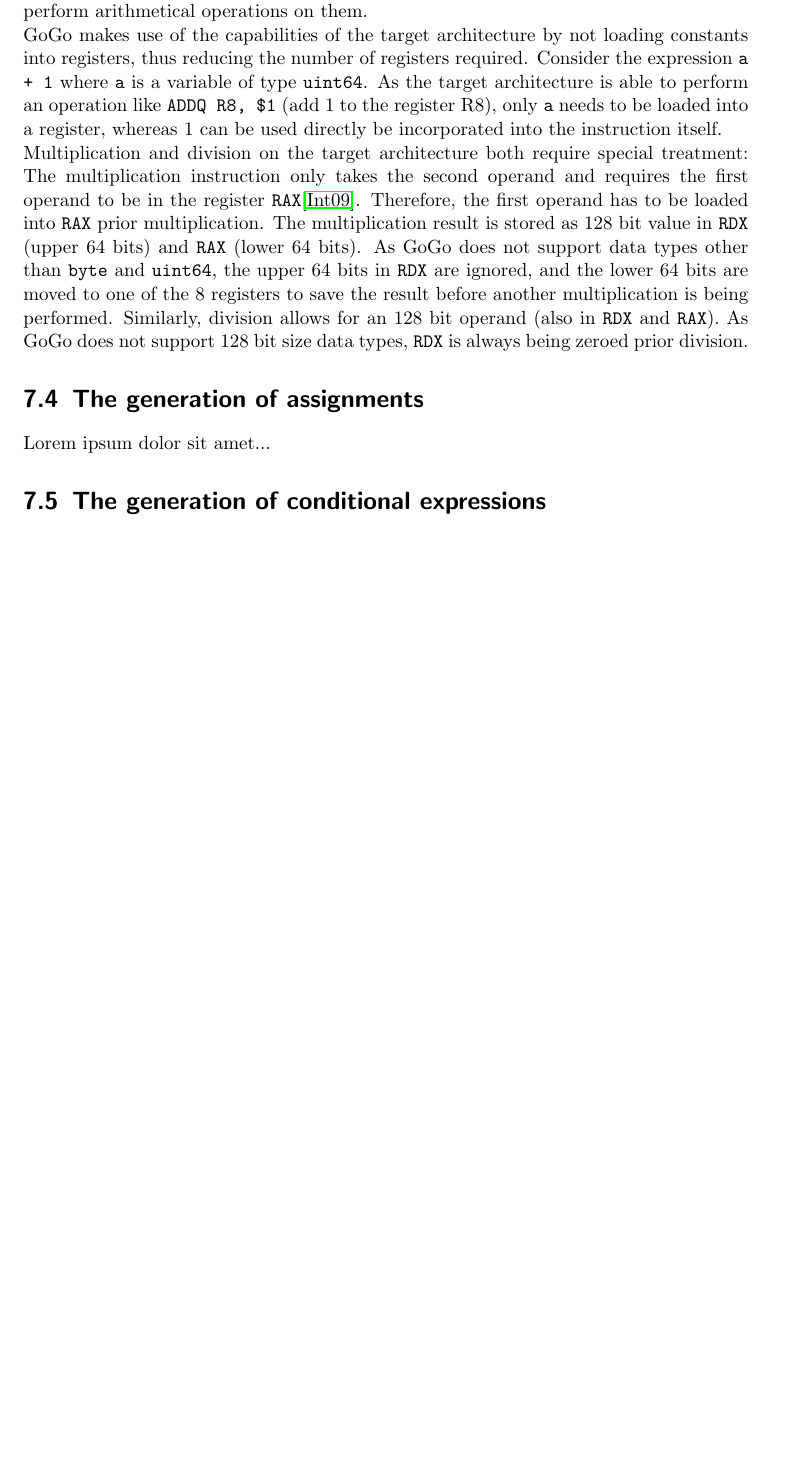
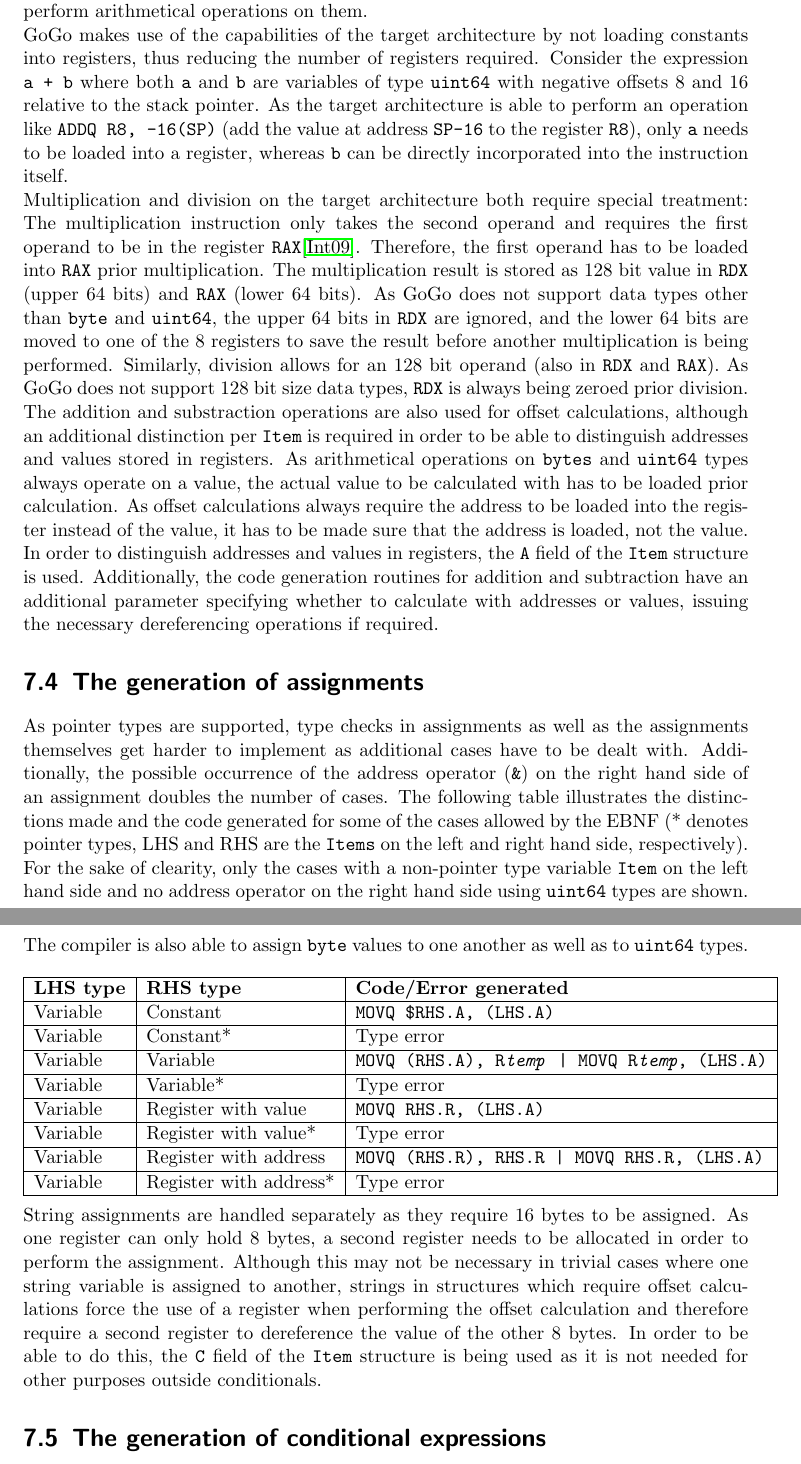
Before and after one commit to mlippautz/gogo, a LaTeX document (docs/latex/gogo.tex): part of page 14 of 21 before the commit and two parts of pages 14 and 15 of 22 after it, the two joined at a grey line, cut so that both start at the same text, the shorter picture padded with empty space. Compiled offline with pdfLaTeX.

Commit message:
docs: Some more documentation (enough for today)

```diff
--- a/docs/latex/gogo.tex
+++ b/docs/latex/gogo.tex
@@ -212,11 +222,25 @@ go_program = package_stmt import_stmt_list struct_decl_list
 
     \section{The generation of arithmetical expressions}
       As described in \cite{wir96}, code generation for arithmetical expressions basically relies on an operand stack and delayed code generation based on \texttt{Items}. For constant operands, constant folding is applied; variable operands are loaded into a free register in order to perform arithmetical operations on them.\\
-      GoGo makes use of the capabilities of the target architecture by not loading constants into registers, thus reducing the number of registers required. Consider the expression \texttt{a + 1} where \texttt{a} is a variable of type \texttt{uint64}. As the target architecture is able to perform an operation like \texttt{ADDQ R8, \$1} (add 1 to the register R8), only \texttt{a} needs to be loaded into a register, whereas 1 can be used directly be incorporated into the instruction itself.\\
-      Multiplication and division on the target architecture both require special treatment: The multiplication instruction only takes the second operand and requires the first operand to be in the register \texttt{RAX}\cite{int09}. Therefore, the first operand has to be loaded into \texttt{RAX} prior multiplication. The multiplication result is stored as 128 bit value in \texttt{RDX} (upper 64 bits) and \texttt{RAX} (lower 64 bits). As GoGo does not support data types other than \texttt{byte} and \texttt{uint64}, the upper 64 bits in \texttt{RDX} are ignored, and the lower 64 bits are moved to one of the 8 registers to save the result before another multiplication is being performed. Similarly, division allows for an 128 bit operand (also in \texttt{RDX} and \texttt{RAX}). As GoGo does not support 128 bit size data types, \texttt{RDX} is always being zeroed prior division.
+      GoGo makes use of the capabilities of the target architecture by not loading constants into registers, thus reducing the number of registers required. Consider the expression \texttt{a + b} where both \texttt{a} and \texttt{b} are variables of type \texttt{uint64} with negative offsets 8 and 16 relative to the stack pointer. As the target architecture is able to perform an operation like \texttt{ADDQ R8, -16(SP)} (add the value at address \texttt{SP-16} to the register \texttt{R8}), only \texttt{a} needs to be loaded into a register, whereas \texttt{b} can be directly incorporated into the instruction itself.\\
+      Multiplication and division on the target architecture both require special treatment: The multiplication instruction only takes the second operand and requires the first operand to be in the register \texttt{RAX}\cite{int09}. Therefore, the first operand has to be loaded into \texttt{RAX} prior multiplication. The multiplication result is stored as 128 bit value in \texttt{RDX} (upper 64 bits) and \texttt{RAX} (lower 64 bits). As GoGo does not support data types other than \texttt{byte} and \texttt{uint64}, the upper 64 bits in \texttt{RDX} are ignored, and the lower 64 bits are moved to one of the 8 registers to save the result before another multiplication is being performed. Similarly, division allows for an 128 bit operand (also in \texttt{RDX} and \texttt{RAX}). As GoGo does not support 128 bit size data types, \texttt{RDX} is always being zeroed prior division.\\
+      The addition and substraction operations are also used for offset calculations, although an additional distinction per \texttt{Item} is required in order to be able to distinguish addresses and values stored in registers. As arithmetical operations on \texttt{bytes} and \texttt{uint64} types always operate on a value, the actual value to be calculated with has to be loaded prior calculation. As offset calculations always require the address to be loaded into the register instead of the value, it has to be made sure that the address is loaded, not the value. In order to distinguish addresses and values in registers, the \texttt{A} field of the \texttt{Item} structure is used. Additionally, the code generation routines for addition and subtraction have an additional parameter specifying whether to calculate with addresses or values, issuing the necessary dereferencing operations if required.
 
     \section{The generation of assignments}
-      Lorem ipsum dolor sit amet...
+      As pointer types are supported, type checks in assignments as well as the assignments themselves get harder to implement as additional cases have to be dealt with. Additionally, the possible occurrence of the address operator (\texttt{\&}) on the right hand side of an assignment doubles the number of cases. The following table illustrates the distinctions made and the code generated for some of the cases allowed by the EBNF (* denotes pointer types, LHS and RHS are the \texttt{Items} on the left and right hand side, respectively). For the sake of clearity, only the cases with a non-pointer type variable \texttt{Item} on the left hand side and no address operator on the right hand side using \texttt{uint64} types are shown. The compiler is also able to assign \texttt{byte} values to one another as well as to \texttt{uint64} types.\\ \\
+      \begin{tabular}{|l|l|l|}
+        \hline
+        \textbf{LHS type} & \textbf{RHS type} & \textbf{Code/Error generated}\\ \hline
+        Variable & Constant & \texttt{MOVQ \$RHS.A, (LHS.A)}\\ \hline
+        Variable & Constant* & Type error\\ \hline
+        Variable & Variable & \texttt{MOVQ (RHS.A), R\textit{temp} | MOVQ R\textit{temp}, (LHS.A)}\\ \hline
+        Variable & Variable* & Type error\\ \hline
+        Variable & Register with value & \texttt{MOVQ RHS.R, (LHS.A)}\\ \hline
+        Variable & Register with value* & Type error\\ \hline
+        Variable & Register with address & \texttt{MOVQ (RHS.R), RHS.R | MOVQ RHS.R, (LHS.A)}\\ \hline
+        Variable & Register with address* & Type error\\ \hline
+      \end{tabular}\\ \\
+      String assignments are handled separately as they require 16 bytes to be assigned. As one register can only hold 8 bytes, a second register needs to be allocated in order to perform the assignment. Although this may not be necessary in trivial cases where one string variable is assigned to another, strings in structures which require offset calculations force the use of a register when performing the offset calculation and therefore require a second register to dereference the value of the other 8 bytes. In order to be able to do this, the \texttt{C} field of the \texttt{Item} structure is being used as it is not needed for other purposes outside conditionals.
 
     \section{The generation of conditional expressions}
       Lorem ipsum dolor sit amet...
```
Also changed, not shown: docs/latex/gogo.pdf, docs/latex/gogo.tex (14 more changed lines), 3 other files.
